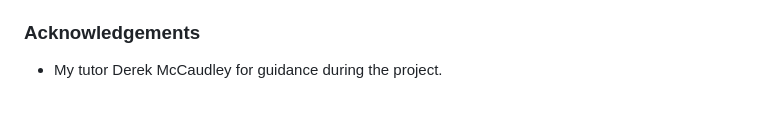
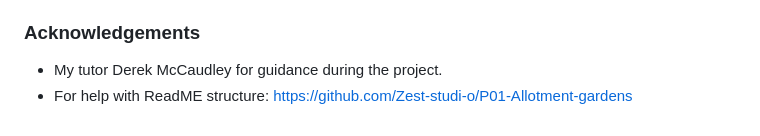
Before and after one commit to JakeDelaney/PP1-Happy-Paws, a Markdown page: README.md, the part around the change. GitHub-like rendering.

```diff
--- a/README.md
+++ b/README.md
@@ -268,3 +268,4 @@ Several bugs were noted during site development. A record of these can be found
 
 ### Acknowledgements
   * My tutor Derek McCaudley for guidance during the project.
+  *  For help with ReadME structure: https://github.com/Zest-studi-o/P01-Allotment-gardens
```
